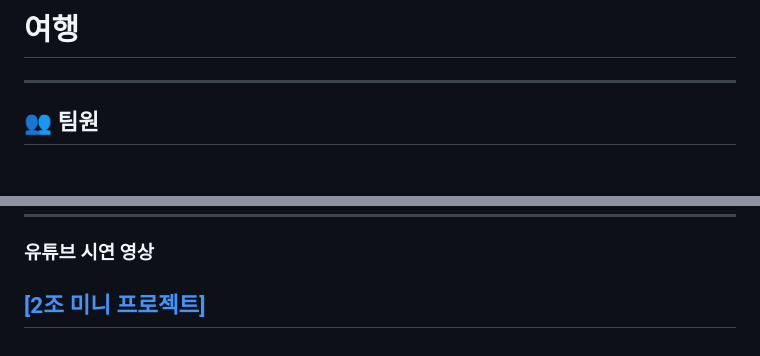
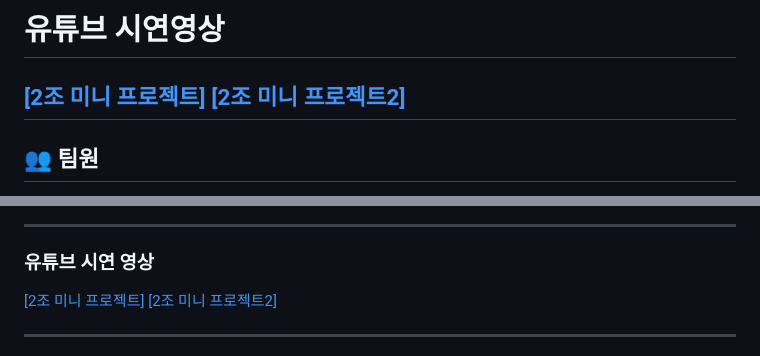
Before and after one commit to ingcheol/test2, a Markdown page: README.md, 2 parts joined by grey strips. Rendered like a GitHub page; blank space fills up the shorter version.

Commit message:
1027 리드미 유튜브

```diff
--- a/README.md
+++ b/README.md
@@ -1,5 +1,6 @@
-# 여행
-
+# 유튜브 시연영상
+[[2조 미니 프로젝트]](https://youtu.be/9i1OFRpKQAs)
+[[2조 미니 프로젝트2]](https://youtu.be/H9p4pMnvKjU)
 ---
 
 ## 👥 팀원
@@ -338,4 +339,6 @@ ex) https//127.0.0.1:8443/
 ---
 ### 유튜브 시연 영상
 [[2조 미니 프로젝트]](https://youtu.be/9i1OFRpKQAs)
+[[2조 미니 프로젝트2]](https://youtu.be/H9p4pMnvKjU)
+
 ---
```
